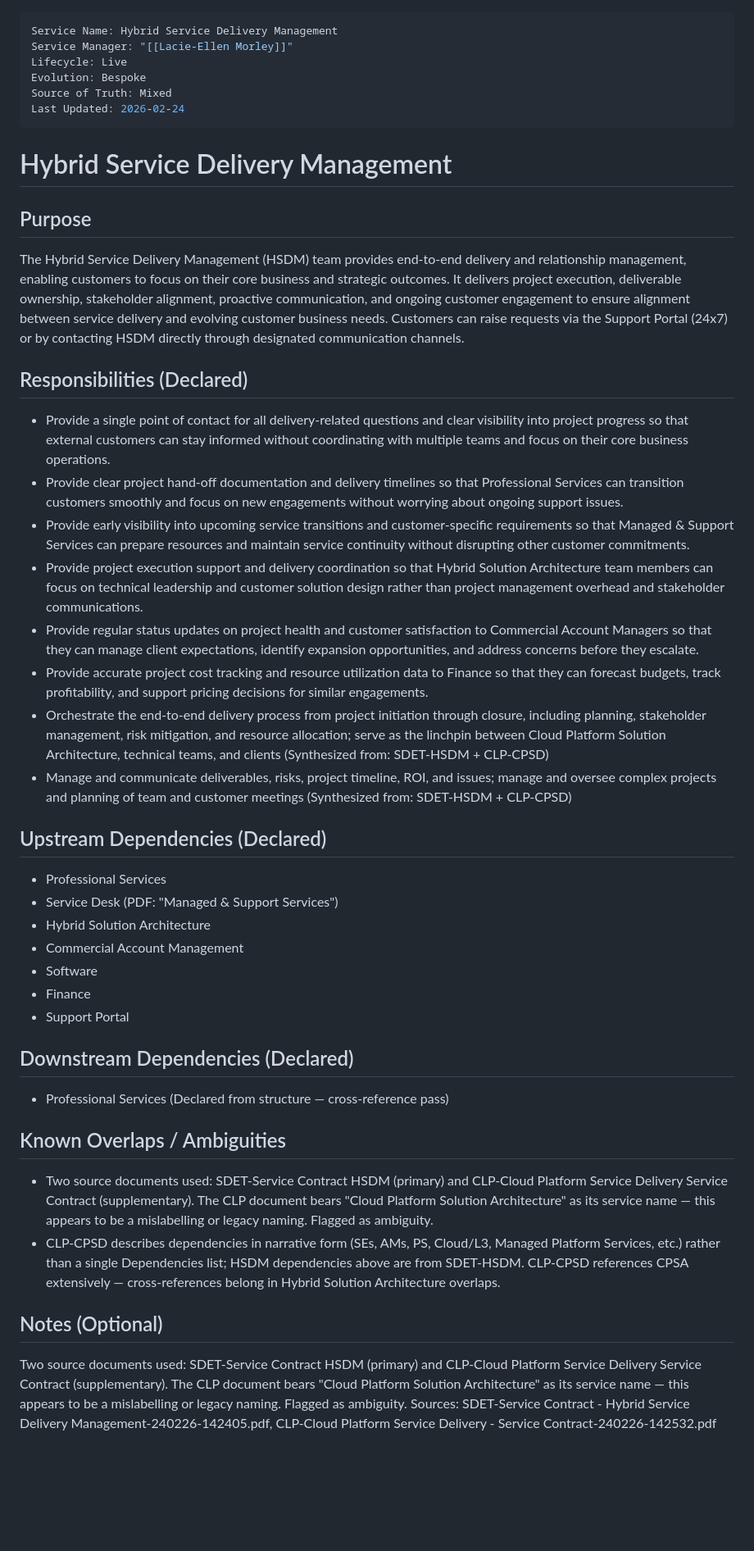
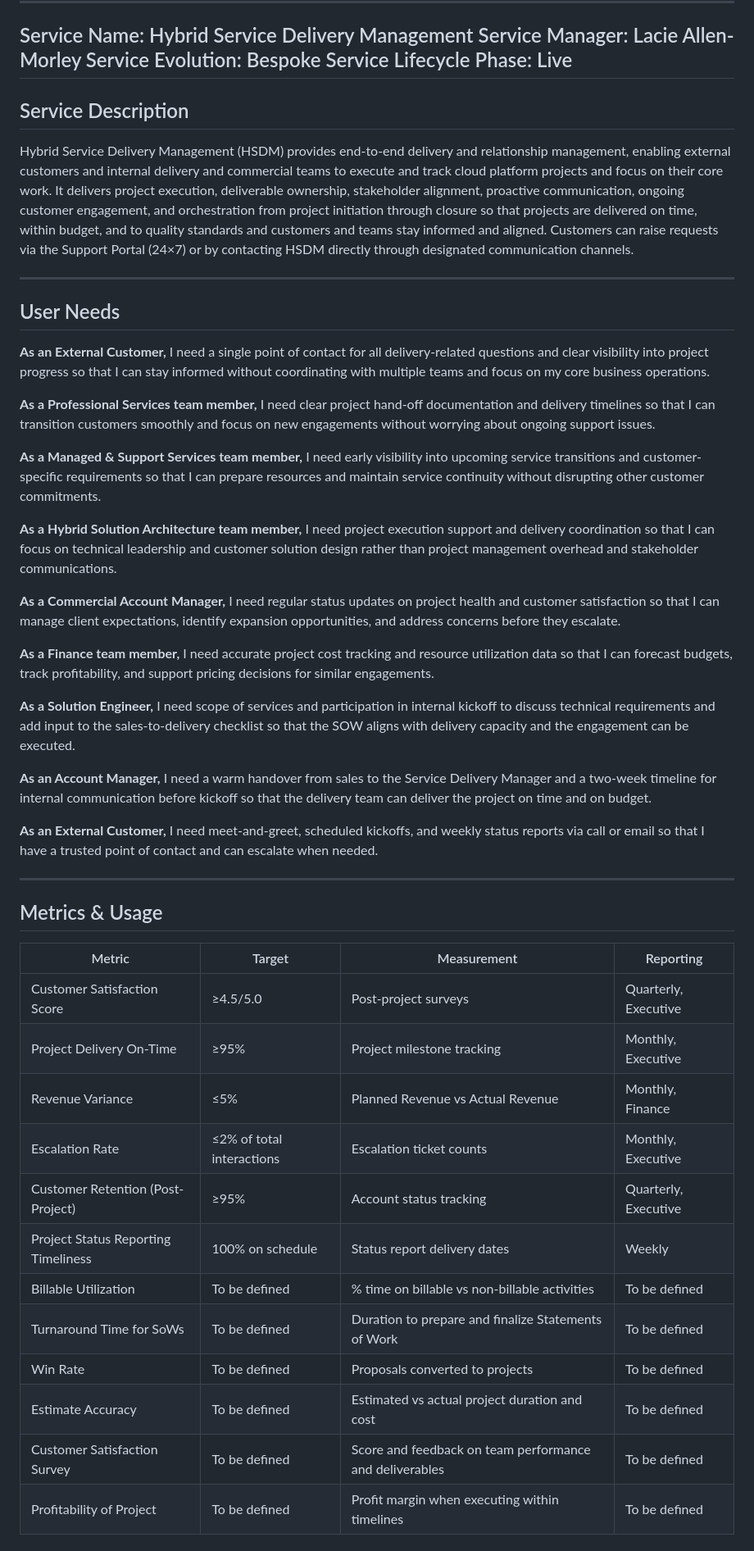
Before and after one commit to nelsonuwp/connected-brain, a Markdown page: vault/50-services/hybrid-service-delivery-management.md, the part around one of its changes. Shown at 82% size. Rendered like a GitHub page; blank space fills up the shorter version.

Commit message:
vault: auto-commit 2026-02-24 10:54:12

```diff
--- a/vault/50-services/hybrid-service-delivery-management.md
+++ b/vault/50-services/hybrid-service-delivery-management.md
@@ -1,47 +1,52 @@
 ---
 Service Name: Hybrid Service Delivery Management
-Service Manager: "[[Lacie-Ellen Morley]]"
-Lifecycle: Live
-Evolution: Bespoke
-Source of Truth: Mixed
-Last Updated: 2026-02-24
+Service Manager: Lacie Allen-Morley
+Service Evolution: Bespoke
+Service Lifecycle Phase: Live
 ---
 
-# Hybrid Service Delivery Management
+## Service Description
 
-## Purpose
-The Hybrid Service Delivery Management (HSDM) team provides end-to-end delivery and relationship management, enabling customers to focus on their core business and strategic outcomes. It delivers project execution, deliverable ownership, stakeholder alignment, proactive communication, and ongoing customer engagement to ensure alignment between service delivery and evolving customer business needs. Customers can raise requests via the Support Portal (24x7) or by contacting HSDM directly through designated communication channels.
+Hybrid Service Delivery Management (HSDM) provides end-to-end delivery and relationship management, enabling external customers and internal delivery and commercial teams to execute and track cloud platform projects and focus on their core work. It delivers project execution, deliverable ownership, stakeholder alignment, proactive communication, ongoing customer engagement, and orchestration from project initiation through closure so that projects are delivered on time, within budget, and to quality standards and customers and teams stay informed and aligned. Customers can raise requests via the Support Portal (24×7) or by contacting HSDM directly through designated communication channels.
 
-## Responsibilities (Declared)
+---
 
-- Provide a single point of contact for all delivery-related questions and clear visibility into project progress so that external customers can stay informed without coordinating with multiple teams and focus on their core business operations.
-- Provide clear project hand-off documentation and delivery timelines so that Professional Services can transition customers smoothly and focus on new engagements without worrying about ongoing support issues.
-- Provide early visibility into upcoming service transitions and customer-specific requirements so that Managed & Support Services can prepare resources and maintain service continuity without disrupting other customer commitments.
-- Provide project execution support and delivery coordination so that Hybrid Solution Architecture team members can focus on technical leadership and customer solution design rather than project management overhead and stakeholder communications.
-- Provide regular status updates on project health and customer satisfaction to Commercial Account Managers so that they can manage client expectations, identify expansion opportunities, and address concerns before they escalate.
-- Provide accurate project cost tracking and resource utilization data to Finance so that they can forecast budgets, track profitability, and support pricing decisions for similar engagements.
-- Orchestrate the end-to-end delivery process from project initiation through closure, including planning, stakeholder management, risk mitigation, and resource allocation; serve as the linchpin between Cloud Platform Solution Architecture, technical teams, and clients (Synthesized from: SDET-HSDM + CLP-CPSD)
-- Manage and communicate deliverables, risks, project timeline, ROI, and issues; manage and oversee complex projects and planning of team and customer meetings (Synthesized from: SDET-HSDM + CLP-CPSD)
+## User Needs
 
-## Upstream Dependencies (Declared)
+**As an External Customer,** I need a single point of contact for all delivery-related questions and clear visibility into project progress so that I can stay informed without coordinating with multiple teams and focus on my core business operations.
 
-- Professional Services
-- Service Desk (PDF: "Managed & Support Services")
-- Hybrid Solution Architecture
-- Commercial Account Management
-- Software
-- Finance
-- Support Portal
+**As a Professional Services team member,** I need clear project hand-off documentation and delivery timelines so that I can transition customers smoothly and focus on new engagements without worrying about ongoing support issues.
 
-## Downstream Dependencies (Declared)
+**As a Managed & Support Services team member,** I need early visibility into upcoming service transitions and customer-specific requirements so that I can prepare resources and maintain service continuity without disrupting other customer commitments.
 
-- Professional Services (Declared from structure — cross-reference pass)
+**As a Hybrid Solution Architecture team member,** I need project execution support and delivery coordination so that I can focus on technical leadership and customer solution design rather than project management overhead and stakeholder communications.
 
-## Known Overlaps / Ambiguities
+**As a Commercial Account Manager,** I need regular status updates on project health and customer satisfaction so that I can manage client expectations, identify expansion opportunities, and address concerns before they escalate.
 
-- Two source documents used: SDET-Service Contract HSDM (primary) and CLP-Cloud Platform Service Delivery Service Contract (supplementary). The CLP document bears "Cloud Platform Solution Architecture" as its service name — this appears to be a mislabelling or legacy naming. Flagged as ambiguity.
-- CLP-CPSD describes dependencies in narrative form (SEs, AMs, PS, Cloud/L3, Managed Platform Services, etc.) rather than a single Dependencies list; HSDM dependencies above are from SDET-HSDM. CLP-CPSD references CPSA extensively — cross-references belong in Hybrid Solution Architecture overlaps.
+**As a Finance team member,** I need accurate project cost tracking and resource utilization data so that I can forecast budgets, track profitability, and support pricing decisions for similar engagements.
 
-## Notes (Optional)
+**As a Solution Engineer,** I need scope of services and participation in internal kickoff to discuss technical requirements and add input to the sales-to-delivery checklist so that the SOW aligns with delivery capacity and the engagement can be executed.
 
-Two source documents used: SDET-Service Contract HSDM (primary) and CLP-Cloud Platform Service Delivery Service Contract (supplementary). The CLP document bears "Cloud Platform Solution Architecture" as its service name — this appears to be a mislabelling or legacy naming. Flagged as ambiguity. Sources: SDET-Service Contract - Hybrid Service Delivery Management-240226-142405.pdf, CLP-Cloud Platform Service Delivery - Service Contract-240226-142532.pdf
+**As an Account Manager,** I need a warm handover from sales to the Service Delivery Manager and a two-week timeline for internal communication before kickoff so that the delivery team can deliver the project on time and on budget.
+
+**As an External Customer,** I need meet-and-greet, scheduled kickoffs, and weekly status reports via call or email so that I have a trusted point of contact and can escalate when needed.
+
+---
+
+## Metrics & Usage
+
+| Metric | Target | Measurement | Reporting |
+|---|---|---|---|
+| Customer Satisfaction Score | ≥4.5/5.0 | Post-project surveys | Quarterly, Executive |
+| Project Delivery On-Time | ≥95% | Project milestone tracking | Monthly, Executive |
+| Revenue Variance | ≤5% | Planned Revenue vs Actual Revenue | Monthly, Finance |
+| Escalation Rate | ≤2% of total interactions | Escalation ticket counts | Monthly, Executive |
+| Customer Retention (Post-Project) | ≥95% | Account status tracking | Quarterly, Executive |
+| Project Status Reporting Timeliness | 100% on schedule | Status report delivery dates | Weekly |
+| Billable Utilization | To be defined | % time on billable vs non-billable activities | To be defined |
+| Turnaround Time for SoWs | To be defined | Duration to prepare and finalize Statements of Work | To be defined |
+| Win Rate | To be defined | Proposals converted to projects | To be defined |
+| Estimate Accuracy | To be defined | Estimated vs actual project duration and cost | To be defined |
+| Customer Satisfaction Survey | To be defined | Score and feedback on team performance and deliverables | To be defined |
+| Profitability of Project | To be defined | Profit margin when executing within timelines | To be defined |
+
```
Also changed, not shown: other parts of vault/50-services/hybrid-service-delivery-management.md (+14 -0 lines), 1 other file.
